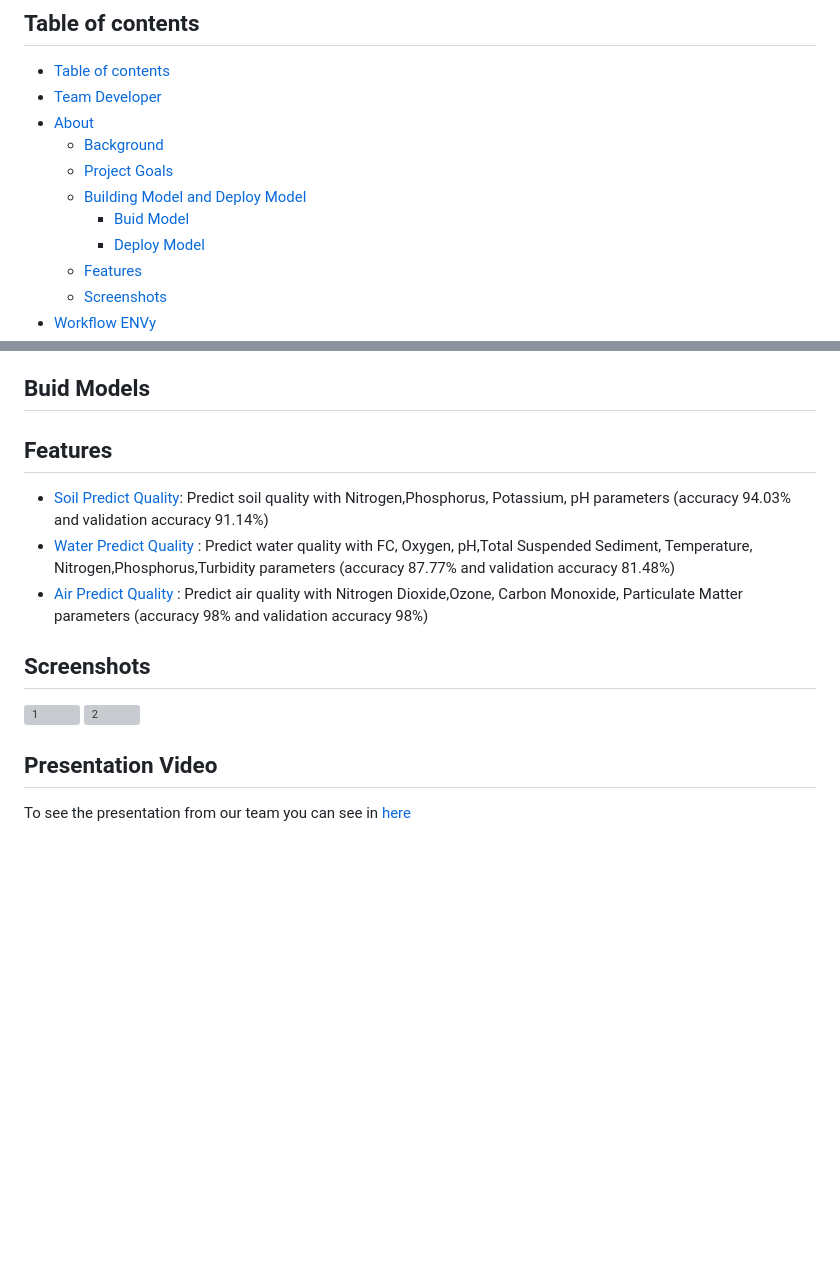
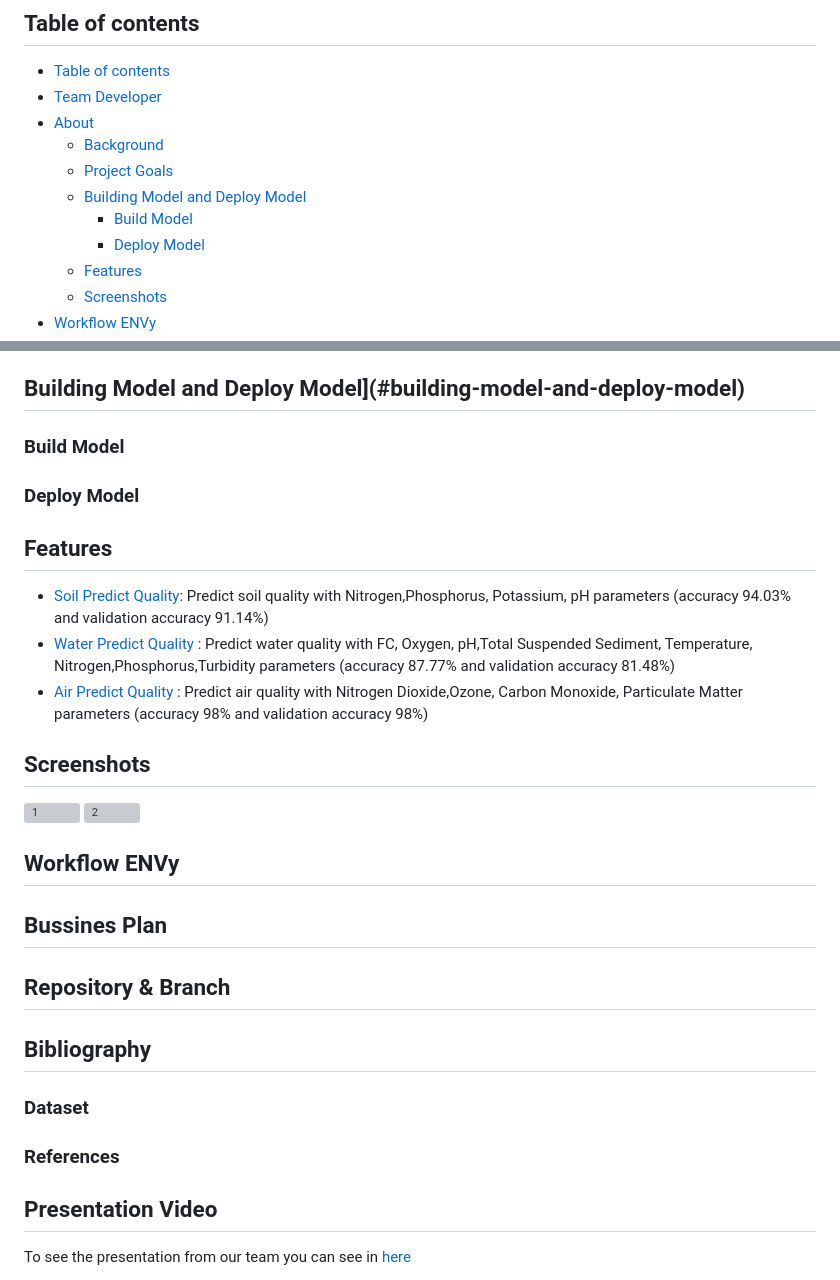
Before and after one commit to ykbintang/Envy-Bangkit2023, a Markdown page: README.md, 2 parts joined by grey strips. GitHub-like rendering; blank space fills up the shorter version; grey boxes are pictures that could not be loaded.

```diff
--- a/README.md
+++ b/README.md
@@ -13,7 +13,7 @@ our innovation to raise public awareness regarding environments quality !
      - [Background](#background)
      - [Project Goals](#project-goals)
      - [Building Model and Deploy Model](#building-model-and-deploy-model)
-        - [Buid Model](#buid-model)
+        - [Build Model](#build-model)
         - [Deploy Model](#deploy-model)
      - [Features](#features)
      - [Screenshots](#screenshots)
@@ -54,7 +54,11 @@ policies. By providing reliable and comprehensive data on environmental
 quality, the application can contribute to evidence-based decision-making
 and help shape effective environmental regulations.
 
-## Buid Models
+## Building Model and Deploy Model](#building-model-and-deploy-model)
+
+### Build Model
+
+### Deploy Model
 
 ## Features
   - [Soil Predict Quality](https://colab.research.google.com/drive/1ePbPR4LnEpe2FCwHuwFDZhwKMnxiz2Fw?usp=drive_link): Predict soil quality with Nitrogen,Phosphorus, Potassium, pH parameters (accuracy 94.03% and validation accuracy 91.14%)
@@ -64,6 +68,18 @@ and help shape effective environmental regulations.
 ## Screenshots
 ![1](https://github.com/ykbintang/Envy-Bangkit2023/assets/126853793/2a448379-b9f7-4a18-8fc4-d8822ee80fb4)
 ![2](https://github.com/ykbintang/Envy-Bangkit2023/assets/126853793/8f172509-36f1-467f-b993-9d31383c89a3)
+
+## Workflow ENVy
+
+## Bussines Plan
+
+## Repository & Branch
+
+## Bibliography
+
+### Dataset
+
+### References
 
 ## Presentation Video
 To see the presentation from our team you can see in [here](https://youtu.be/U66PEWyMAVc)
```
